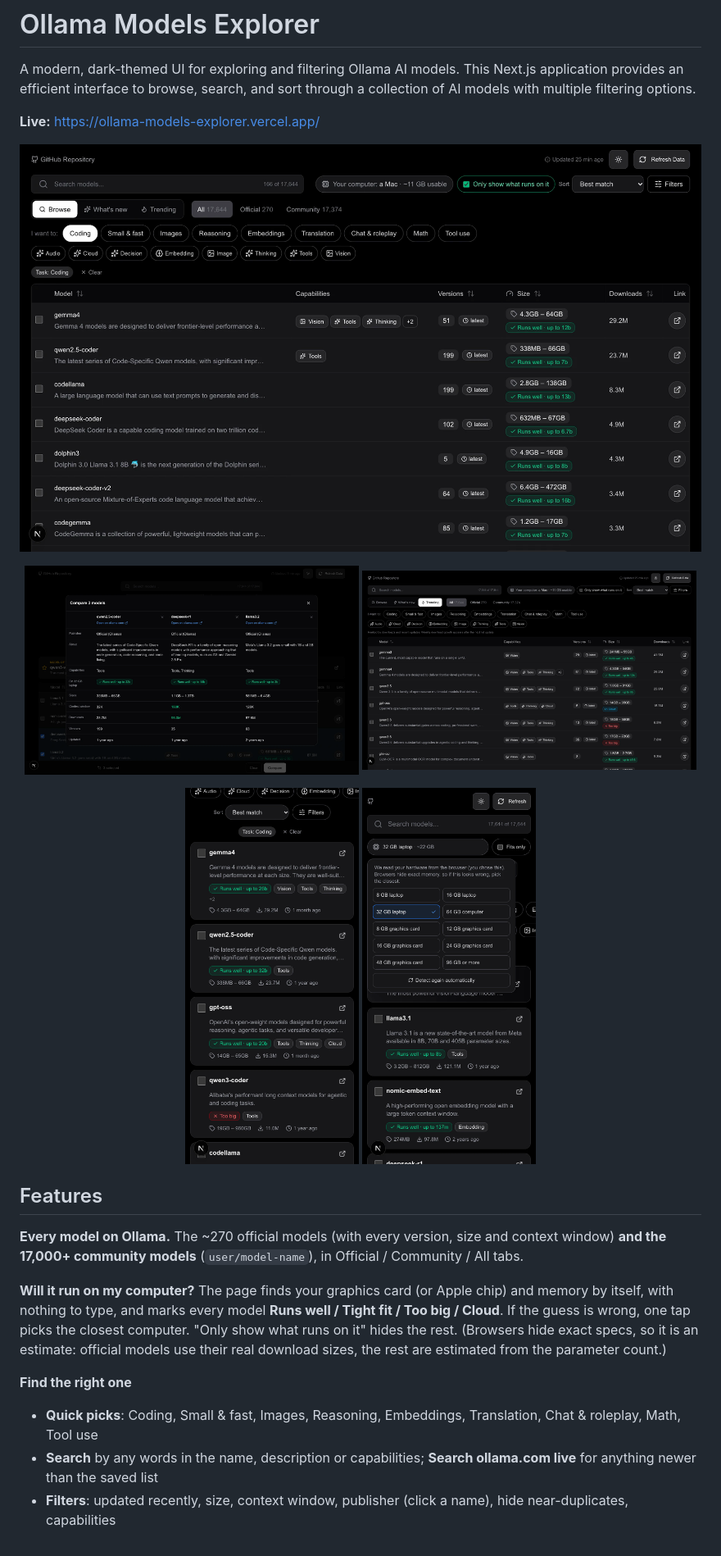
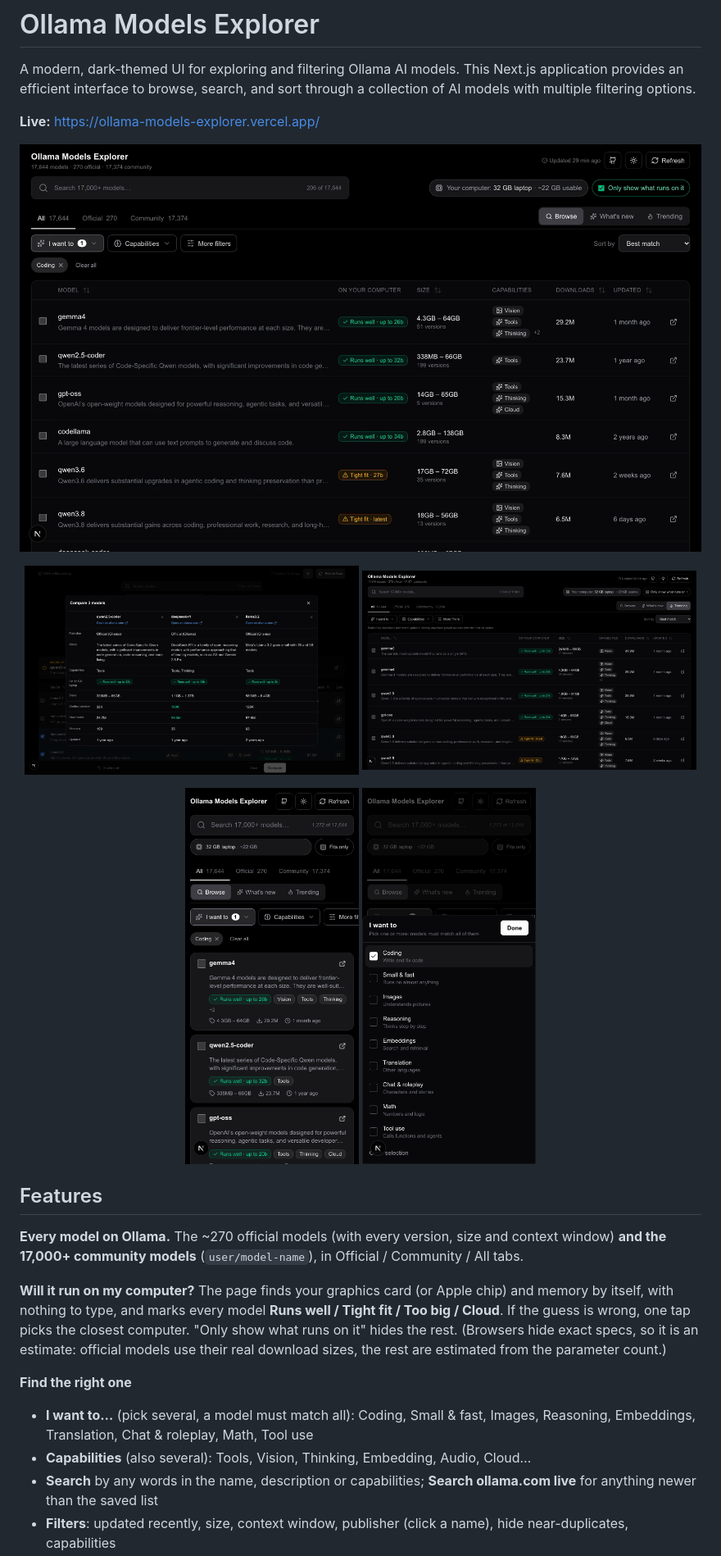
Before and after one commit to p32929/ollama_models_explorer, a Markdown page: README.md, the part around the change. Shown at 82% size. GitHub-like rendering; pictures changed too: docs/screenshots/desktop.png, docs/screenshots/phone-computer.png (deleted), docs/screenshots/phone-picks.png (added).

```diff
--- a/README.md
+++ b/README.md
@@ -13,7 +13,7 @@ A modern, dark-themed UI for exploring and filtering Ollama AI models. This Next
 
 <p align="center">
   <img src="docs/screenshots/phone.png" height="460" alt="On a phone: models are cards">
-  <img src="docs/screenshots/phone-computer.png" height="460" alt="Picking your computer with one tap">
+  <img src="docs/screenshots/phone-picks.png" height="460" alt="Picking what you want to do, several at once">
 </p>
 
 ## Features
@@ -23,7 +23,8 @@ A modern, dark-themed UI for exploring and filtering Ollama AI models. This Next
 **Will it run on my computer?** The page finds your graphics card (or Apple chip) and memory by itself, with nothing to type, and marks every model **Runs well / Tight fit / Too big / Cloud**. If the guess is wrong, one tap picks the closest computer. "Only show what runs on it" hides the rest. (Browsers hide exact specs, so it is an estimate: official models use their real download sizes, the rest are estimated from the parameter count.)
 
 **Find the right one**
-- **Quick picks**: Coding, Small & fast, Images, Reasoning, Embeddings, Translation, Chat & roleplay, Math, Tool use
+- **I want to…** (pick several, a model must match all): Coding, Small & fast, Images, Reasoning, Embeddings, Translation, Chat & roleplay, Math, Tool use
+- **Capabilities** (also several): Tools, Vision, Thinking, Embedding, Audio, Cloud…
 - **Search** by any words in the name, description or capabilities; **Search ollama.com live** for anything newer than the saved list
 - **Filters**: updated recently, size, context window, publisher (click a name), hide near-duplicates, capabilities
 - **Sort** by downloads, last update, name, size, context window or versions
```
Also changed, not shown: 9 other files.
